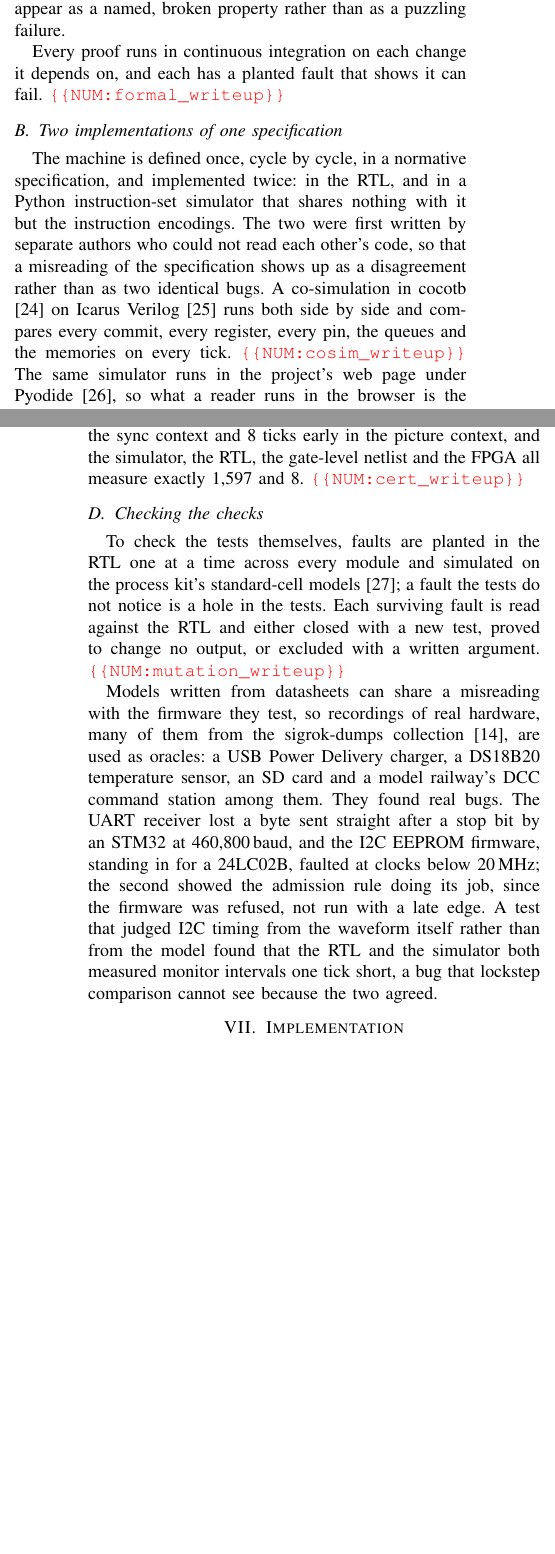
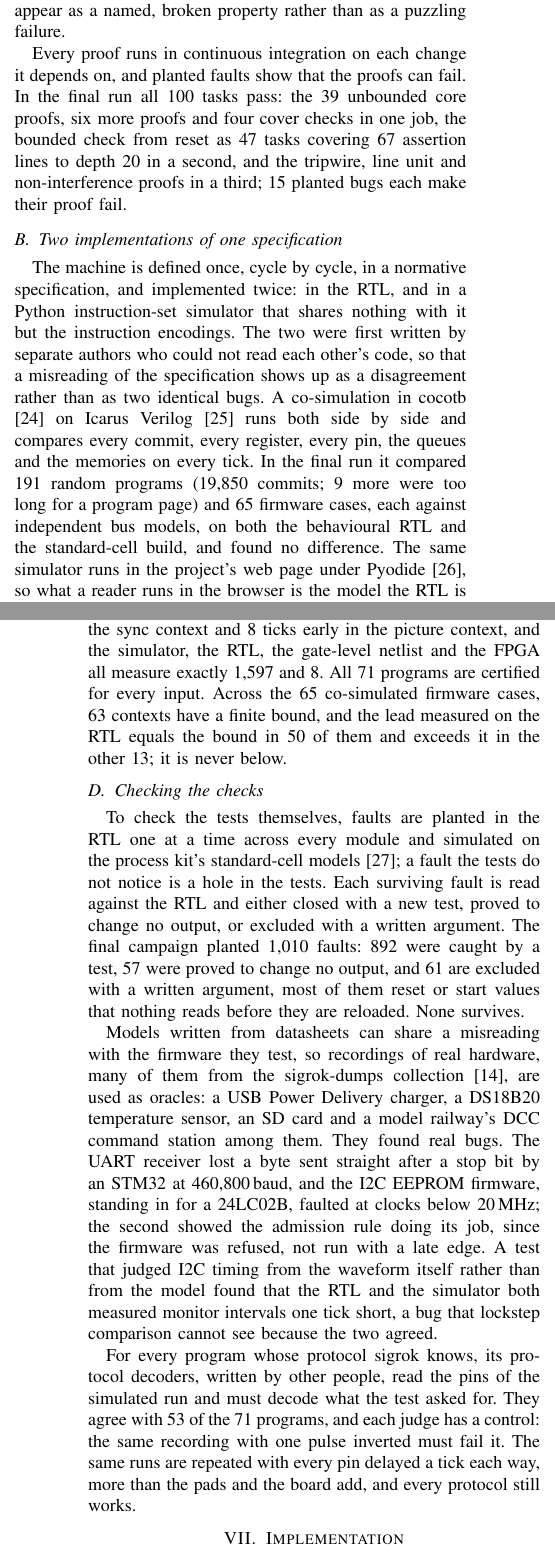
Before and after one commit to parthDOOM/escapement, a LaTeX paper (paper/escapement.tex): two parts of the columns of pages 4 and 5 of 8, joined at a grey line, cut so that both start at the same text, the shorter picture padded with empty space. Compiled offline with pdfLaTeX.

Commit message:
paper: final v3 numbers, outside judges and slower pins; built PDF tracked

```diff
--- a/paper/escapement.tex
+++ b/paper/escapement.tex
@@ -440,8 +439,8 @@ proofs say no flag can ever set; on real silicon, a manufacturing defect or a wr
 assumption about the environment would appear as a named, broken property rather than
 as a puzzling failure.
 
-Every proof runs in continuous integration on each change it depends on, and each has a
-planted fault that shows it can fail. \NUM{formal_writeup}
+Every proof runs in continuous integration on each change it depends on, and planted
+faults show that the proofs can fail. In the final run all 100 tasks pass: the 39 unbounded core proofs, six more proofs and four cover checks in one job, the bounded check from reset as 47 tasks covering 67 assertion lines to depth 20 in a second, and the tripwire, line unit and non-interference proofs in a third; 15 planted bugs each make their proof fail.
 
 \subsection{Two implementations of one specification}
 
@@ -452,7 +451,7 @@ authors who could not read each other's code, so that a misreading of the specif
 shows up as a disagreement rather than as two identical bugs. A co-simulation in
 cocotb \cite{cocotb} on Icarus Verilog \cite{iverilog} runs both side by side and
 compares every commit, every register, every pin, the queues and the memories on every
-tick. \NUM{cosim_writeup} The same simulator runs in the project's web page under Pyodide
+tick. In the final run it compared 191 random programs (19,850 commits; 9 more were too long for a program page) and 65 firmware cases, each against independent bus models, on both the behavioural RTL and the standard-cell build, and found no difference. The same simulator runs in the project's web page under Pyodide
 \cite{pyodide}, so what a reader runs in the browser is the model the RTL is held to.
 
 On every clock edge where something happens, the chip folds what happened into a 32-bit
@@ -468,7 +467,7 @@ it runs, the minimum lead of each context, so the certificate and the silicon ch
 other. In the VGA Pong firmware, for example, the certificate proves that every edge of
 the video signal is queued at least 1{,}597 ticks early in the sync context and 8 ticks
 early in the picture context, and the simulator, the RTL, the gate-level netlist and the
-FPGA all measure exactly 1{,}597 and 8. \NUM{cert_writeup}
+FPGA all measure exactly 1{,}597 and 8. All 71 programs are certified for every input. Across the 65 co-simulated firmware cases, 63 contexts have a finite bound, and the lead measured on the RTL equals the bound in 50 of them and exceeds it in the other 13; it is never below.
 
 \subsection{Checking the checks}
 
@@ -476,7 +475,7 @@ To check the tests themselves, faults are planted in the RTL one at a time acros
 module and simulated on the process kit's standard-cell models \cite{mutation}; a fault
 the tests do not notice is a hole in the tests. Each surviving fault is read against the
 RTL and either closed with a new test, proved to change no output, or excluded with a
-written argument. \NUM{mutation_writeup}
+written argument. The final campaign planted 1,010 faults: 892 were caught by a test, 57 were proved to change no output, and 61 are excluded with a written argument, most of them reset or start values that nothing reads before they are reloaded. None survives.
 
 Models written from datasheets can share a misreading with the firmware they test, so
 recordings of real hardware, many of them from the sigrok-dumps collection \cite{sigrok},
@@ -489,5 +488,11 @@ run with a late edge. A test that judged I2C timing from the waveform itself rat
 from the model found that the RTL and the simulator both measured monitor intervals one
 tick short, a bug that lockstep comparison cannot see because the two agreed.
 
+For every program whose protocol sigrok knows, its protocol decoders, written by other
+people, read the pins of the simulated run and must decode what the test asked for. They
+agree with 53 of the 71 programs, and each judge has a control: the same recording with one
+pulse inverted must fail it. The same runs are repeated with every pin delayed a tick each
+way, more than the pads and the board add, and every protocol still works.
+
 \begin{table}[t]
 \centering
@@ -508,3 +511,7 @@ Test suites & \NUM{test_status} \\
+Mutation testing & 1,010 faults: 892 caught, 57 proved harmless, 61 argued, 0 surviving \\
+Outside judges & sigrok decoders agree with 53 of 71 programs; every control fails \\
+Slower pins & every firmware case passes with a tick of delay each way \\
+Test suites & 1,401 software, 12 chip (RTL and netlist), 9 through the pins \\
 FPGA bench & 6 of 6 stages, 71 of 71 programs \\
 \bottomrule
 \end{tabular}
```
Also changed, not shown: paper/README.md (deleted), paper/escapement.pdf (added), paper/escapement.tex (17 more changed lines), 1 other file.
